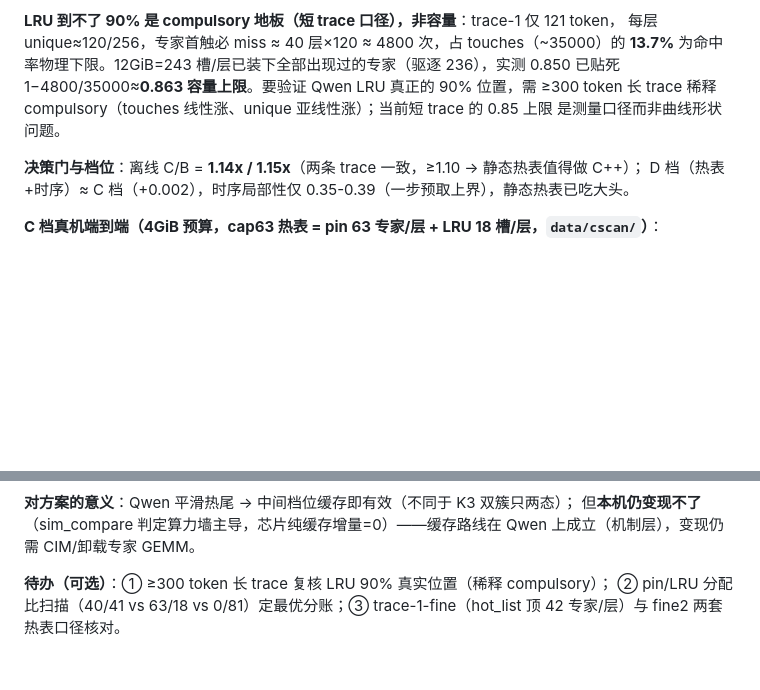
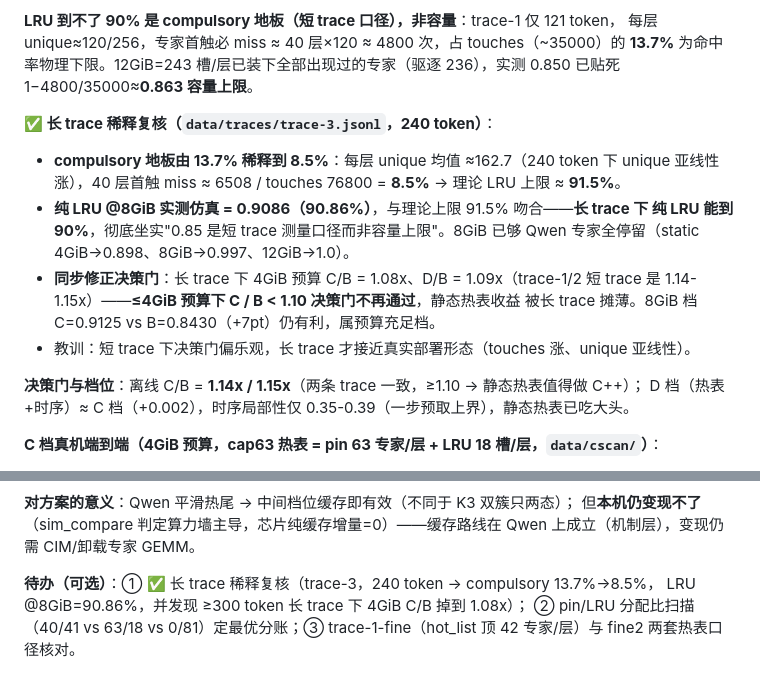
Before and after one commit to openchat-ai/memory-extern, a Markdown page: notes/memory-compute-notes.md, 2 parts joined by grey strips. Drawn GitHub-style; blank space fills up the shorter version.

Commit message:
notes: trace-3长trace稀释复核归档——compulsory 13.7%→8.5%、LRU@8GiB=90.86%、4GiB下C/B决策门修正为1.08x

```diff
--- a/notes/memory-compute-notes.md
+++ b/notes/memory-compute-notes.md
@@ -444,9 +444,19 @@ top20% 覆盖 0.50-0.74，熵 5.2-7.4 bits（均匀 = 8）。
 **LRU 到不了 90% 是 compulsory 地板（短 trace 口径），非容量**：trace-1 仅 121 token，
 每层 unique≈120/256，专家首触必 miss ≈ 40 层×120 ≈ 4800 次，占 touches（~35000）的
 **13.7%** 为命中率物理下限。12GiB=243 槽/层已装下全部出现过的专家（驱逐 236），实测 0.850
-已贴死 1−4800/35000≈**0.863 容量上限**。要验证 Qwen LRU 真正的 90% 位置，需 ≥300 token
-长 trace 稀释 compulsory（touches 线性涨、unique 亚线性涨）；当前短 trace 的 0.85 上限
-是测量口径而非曲线形状问题。
+已贴死 1−4800/35000≈**0.863 容量上限**。
+
+**✅ 长 trace 稀释复核（`data/traces/trace-3.jsonl`，240 token）**：
+- **compulsory 地板由 13.7% 稀释到 8.5%**：每层 unique 均值 ≈162.7（240 token 下
+  unique 亚线性涨），40 层首触 miss ≈ 6508 / touches 76800 = **8.5%** → 理论 LRU 上限
+  ≈ **91.5%**。
+- **纯 LRU @8GiB 实测仿真 = 0.9086（90.86%）**，与理论上限 91.5% 吻合——**长 trace 下
+  纯 LRU 能到 90%**，彻底坐实"0.85 是短 trace 测量口径而非容量上限"。8GiB 已够 Qwen
+  专家全停留（static 4GiB→0.898、8GiB→0.997、12GiB→1.0）。
+- **同步修正决策门**：长 trace 下 4GiB 预算 C/B = 1.08x、D/B = 1.09x（trace-1/2 短 trace
+  是 1.14-1.15x）——**≤4GiB 预算下 C / B < 1.10 决策门不再通过**，静态热表收益
+  被长 trace 摊薄。8GiB 档 C=0.9125 vs B=0.8430（+7pt）仍有利，属预算充足档。
+- 教训：短 trace 下决策门偏乐观，长 trace 才接近真实部署形态（touches 涨、unique 亚线性）。
 
 **决策门与档位**：离线 C/B = **1.14x / 1.15x**（两条 trace 一致，≥1.10 → 静态热表值得做 C++）；
 D 档（热表+时序）≈ C 档（+0.002），时序局部性仅 0.35-0.39（一步预取上界），静态热表已吃大头。
@@ -473,6 +483,7 @@ D 档（热表+时序）≈ C 档（+0.002），时序局部性仅 0.35-0.39（
 但**本机仍变现不了**（sim_compare 判定算力墙主导，芯片纯缓存增量=0）——缓存路线在
 Qwen 上成立（机制层），变现仍需 CIM/卸载专家 GEMM。
 
-**待办（可选）**：① ≥300 token 长 trace 复核 LRU 90% 真实位置（稀释 compulsory）；
+**待办（可选）**：① ✅ 长 trace 稀释复核（trace-3，240 token → compulsory 13.7%→8.5%，
+LRU @8GiB=90.86%，并发现 ≥300 token 长 trace 下 4GiB C/B 掉到 1.08x）；
 ② pin/LRU 分配比扫描（40/41 vs 63/18 vs 0/81）定最优分账；③ trace-1-fine（hot_list
 顶 42 专家/层）与 fine2 两套热表口径核对。
```
